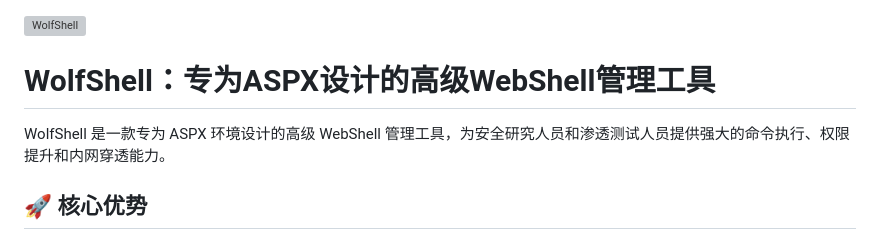
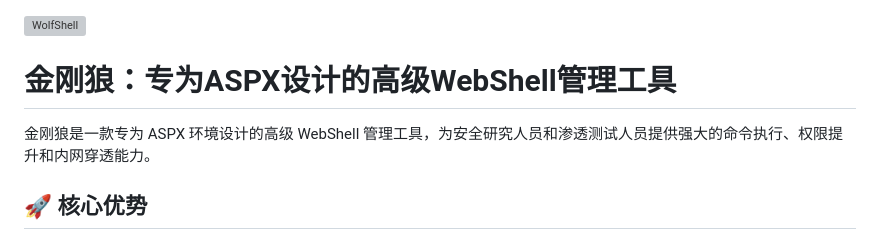
Before and after one commit to 0x7556/wolfshell, a Markdown page: README.md, the part around the change printed below. Rendered like a GitHub page; grey boxes are pictures that could not be loaded.

```diff
--- a/README.md
+++ b/README.md
@@ -1,7 +1,9 @@
+
 ![WolfShell](http://www.18k.icu/img/wolfshell/wolf.png)
-# WolfShell：专为ASPX设计的高级WebShell管理工具
 
-WolfShell 是一款专为 ASPX 环境设计的高级 WebShell 管理工具，为安全研究人员和渗透测试人员提供强大的命令执行、权限提升和内网穿透能力。
+# 金刚狼：专为ASPX设计的高级WebShell管理工具
+
+金刚狼是一款专为 ASPX 环境设计的高级 WebShell 管理工具，为安全研究人员和渗透测试人员提供强大的命令执行、权限提升和内网穿透能力。
 
 ## 🚀 核心优势
 
```
Also changed, not shown: other parts of README.md (+124 -8 lines).
